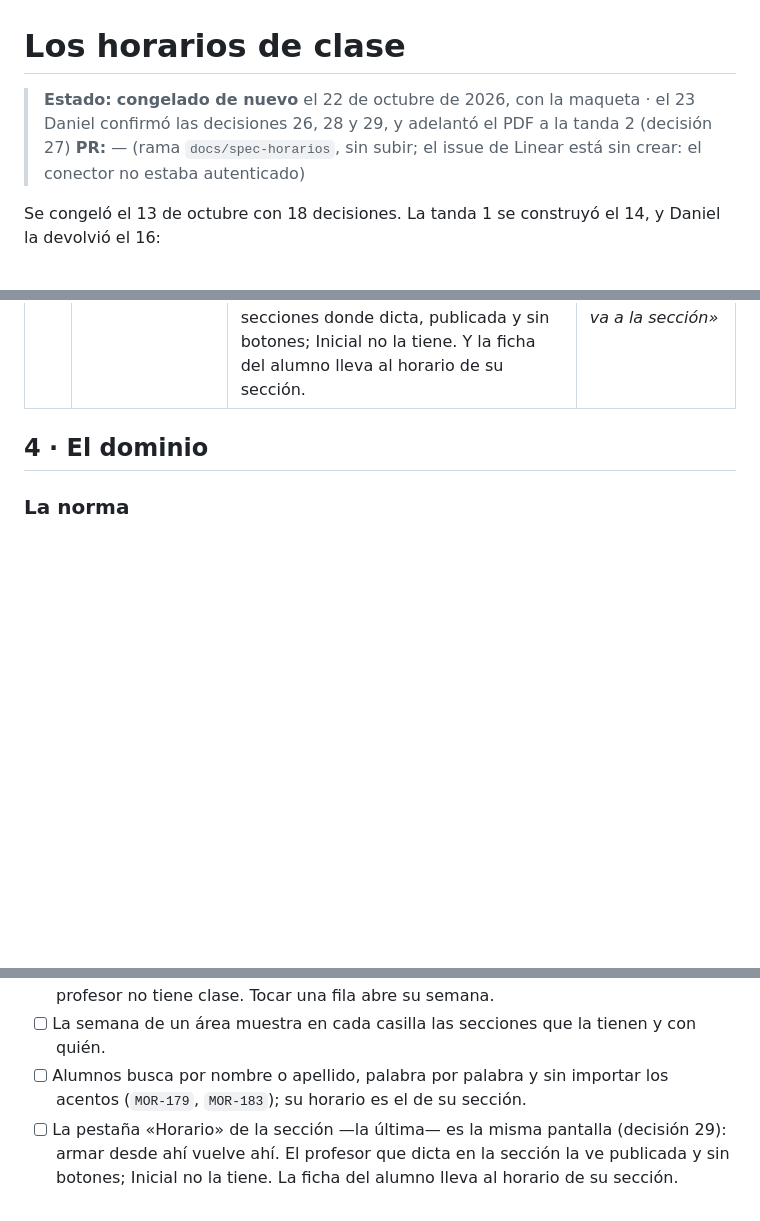
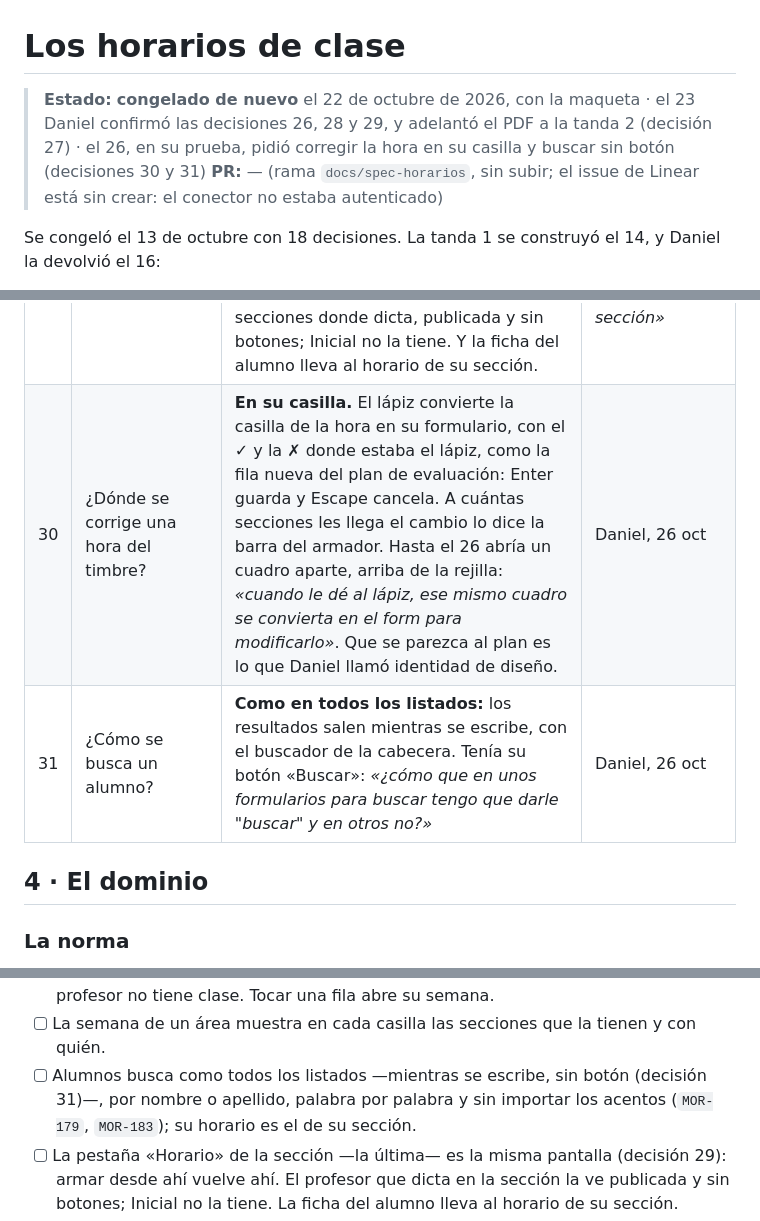
Before and after one commit to danielousky/siga, a Markdown page: docs/specs/horarios.md, 3 parts joined by grey strips. Rendered like a GitHub page; blank space fills up the shorter version.

```diff
--- a/docs/specs/horarios.md
+++ b/docs/specs/horarios.md
@@ -1,6 +1,6 @@
 # Los horarios de clase
 
-> **Estado:** **congelado de nuevo** el 22 de octubre de 2026, con la maqueta · el 23 Daniel confirmó las decisiones 26, 28 y 29, y adelantó el PDF a la tanda 2 (decisión 27)
+> **Estado:** **congelado de nuevo** el 22 de octubre de 2026, con la maqueta · el 23 Daniel confirmó las decisiones 26, 28 y 29, y adelantó el PDF a la tanda 2 (decisión 27) · el 26, en su prueba, pidió corregir la hora en su casilla y buscar sin botón (decisiones 30 y 31)
 > **PR:** — (rama `docs/spec-horarios`, sin subir; el issue de Linear está sin crear: el conector no estaba autenticado)
 
 Se congeló el 13 de octubre con 18 decisiones. La tanda 1 se construyó el 14, y
@@ -131,6 +131,8 @@ Y hay una segunda mitad:
 | 27 | ¿Y el PDF? | **En la tanda 2, con el horario.** Claude lo propuso para la 4 —la maqueta no lo cubrió— y Daniel lo quiso antes de subir. Una hoja carta acostada, con el membrete del colegio, de una sección o de un profesor, que se abre en otra pestaña (§ 5 ⑦). | Daniel, 23 oct |
 | 28 | ¿Un segundo turno (Primaria, tarde)? | En la tanda 4, desde la cabecera de la sección: «Cambiar de turno» ofrece los del año y «+ Otro turno», que abre el generador de la tanda 1. Hasta entonces, todas las secciones usan el turno del año. | Claude · Daniel la confirmó el 23 oct |
 | 29 | ¿Una sola puerta? | **Dos, a la misma pantalla:** «Horarios ▸ Secciones» y la pestaña «Horario» de la sección, la última. No es otra manera de armar: es el mismo armador, y lo que se arma desde la pestaña vuelve a la pestaña. El profesor la ve en las secciones donde dicta, publicada y sin botones; Inicial no la tiene. Y la ficha del alumno lleva al horario de su sección. | Claude · Daniel, 23 oct: *«la pestaña horario va a la sección»* |
+| 30 | ¿Dónde se corrige una hora del timbre? | **En su casilla.** El lápiz convierte la casilla de la hora en su formulario, con el ✓ y la ✗ donde estaba el lápiz, como la fila nueva del plan de evaluación: Enter guarda y Escape cancela. A cuántas secciones les llega el cambio lo dice la barra del armador. Hasta el 26 abría un cuadro aparte, arriba de la rejilla: *«cuando le dé al lápiz, ese mismo cuadro se convierta en el form para modificarlo»*. Que se parezca al plan es lo que Daniel llamó identidad de diseño. | Daniel, 26 oct |
+| 31 | ¿Cómo se busca un alumno? | **Como en todos los listados:** los resultados salen mientras se escribe, con el buscador de la cabecera. Tenía su botón «Buscar»: *«¿cómo que en unos formularios para buscar tengo que darle "buscar" y en otros no?»* | Daniel, 26 oct |
 
 ## 4 · El dominio
 
@@ -603,7 +616,8 @@ saltándose la validación, y el turno de una sección es de su año.
       «libre» donde el profesor no tiene clase. Tocar una fila abre su semana.
 - [ ] La semana de un área muestra en cada casilla las secciones que la tienen
       y con quién.
-- [ ] Alumnos busca por nombre o apellido, palabra por palabra y sin importar
+- [ ] Alumnos busca como todos los listados —mientras se escribe, sin botón
+      (decisión 31)—, por nombre o apellido, palabra por palabra y sin importar
       los acentos (`MOR-179`, `MOR-183`); su horario es el de su sección.
 - [ ] La pestaña «Horario» de la sección —la última— es la misma pantalla
       (decisión 29): armar desde ahí vuelve ahí. El profesor que dicta en la
```
Also changed, not shown: other parts of docs/specs/horarios.md (+21 -10 lines).
